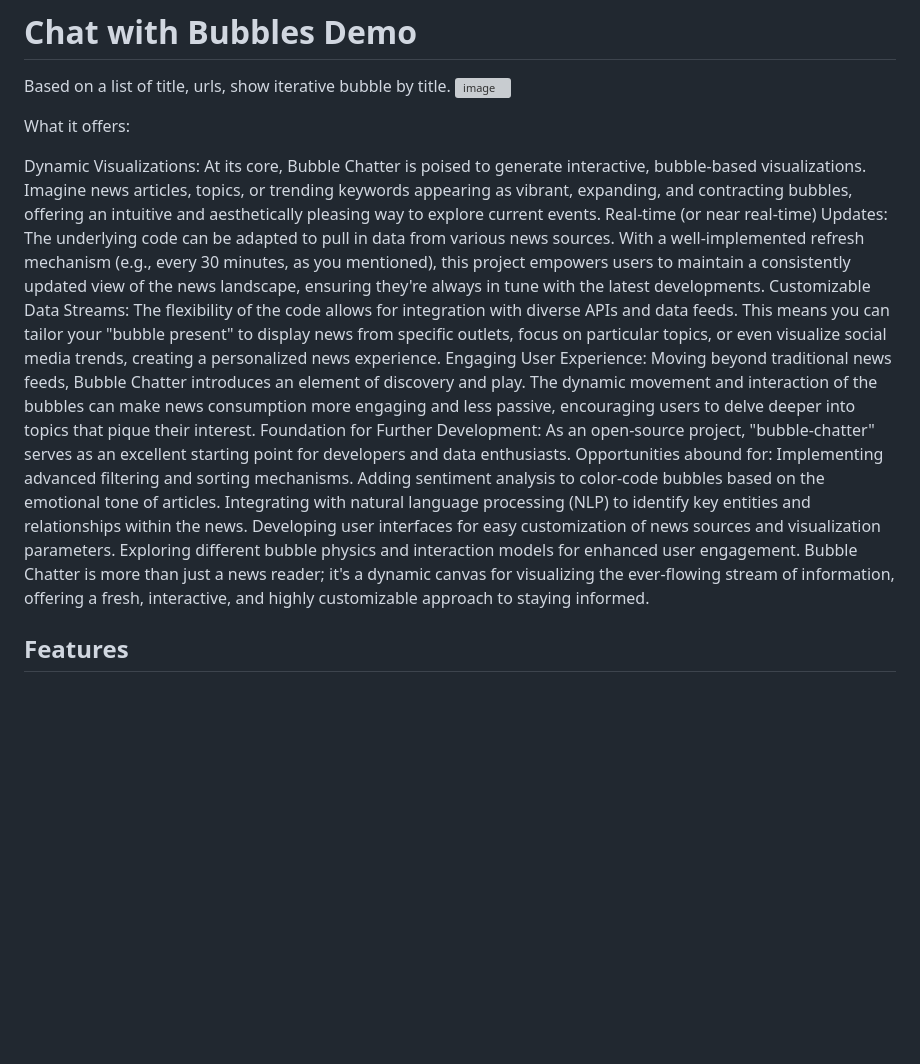
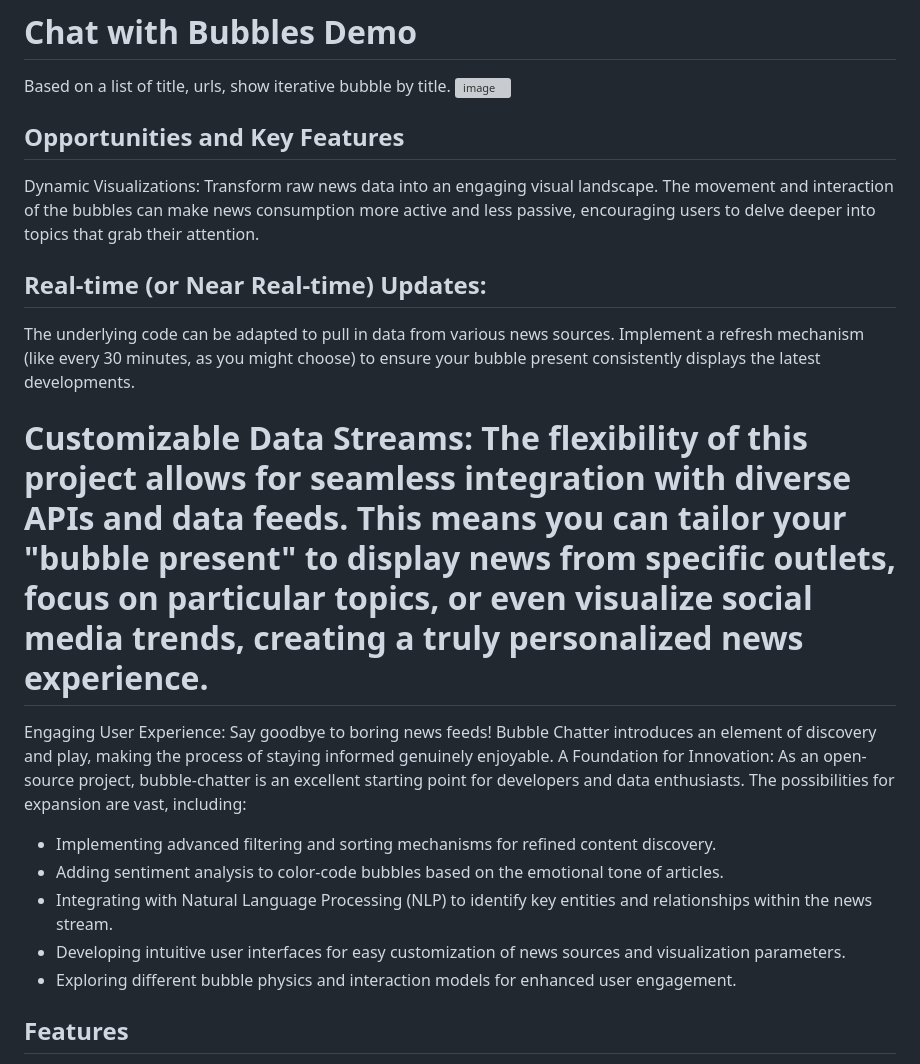
Before and after one commit to dbarenas/bubble-chatter, a Markdown page: README.md, the part around the change. Rendered like a GitHub page; blank space fills up the shorter version; grey boxes are pictures that could not be loaded.

```diff
--- a/README.md
+++ b/README.md
@@ -3,19 +3,24 @@
 Based on a list of title,  urls, show iterative bubble by title.
 ![image](https://github.com/user-attachments/assets/d0ce535f-f194-4bb2-8fb1-b4d5fe51a5c9)
 
-What it offers:
+## Opportunities and Key Features
 
-Dynamic Visualizations: At its core, Bubble Chatter is poised to generate interactive, bubble-based visualizations. Imagine news articles, topics, or trending keywords appearing as vibrant, expanding, and contracting bubbles, offering an intuitive and aesthetically pleasing way to explore current events.
-Real-time (or near real-time) Updates: The underlying code can be adapted to pull in data from various news sources. With a well-implemented refresh mechanism (e.g., every 30 minutes, as you mentioned), this project empowers users to maintain a consistently updated view of the news landscape, ensuring they're always in tune with the latest developments.
-Customizable Data Streams: The flexibility of the code allows for integration with diverse APIs and data feeds. This means you can tailor your "bubble present" to display news from specific outlets, focus on particular topics, or even visualize social media trends, creating a personalized news experience.
-Engaging User Experience: Moving beyond traditional news feeds, Bubble Chatter introduces an element of discovery and play. The dynamic movement and interaction of the bubbles can make news consumption more engaging and less passive, encouraging users to delve deeper into topics that pique their interest.
-Foundation for Further Development: As an open-source project, "bubble-chatter" serves as an excellent starting point for developers and data enthusiasts. Opportunities abound for:
-Implementing advanced filtering and sorting mechanisms.
-Adding sentiment analysis to color-code bubbles based on the emotional tone of articles.
-Integrating with natural language processing (NLP) to identify key entities and relationships within the news.
-Developing user interfaces for easy customization of news sources and visualization parameters.
-Exploring different bubble physics and interaction models for enhanced user engagement.
-Bubble Chatter is more than just a news reader; it's a dynamic canvas for visualizing the ever-flowing stream of information, offering a fresh, interactive, and highly customizable approach to staying informed.
+Dynamic Visualizations: Transform raw news data into an engaging visual landscape. The movement and interaction of the bubbles can make news consumption more active and less passive, encouraging users to delve deeper into topics that grab their attention.
+## Real-time (or Near Real-time) Updates:
+
+The underlying code can be adapted to pull in data from various news sources. Implement a refresh mechanism (like every 30 minutes, as you might choose) to ensure your bubble present consistently displays the latest developments.
+
+
+# Customizable Data Streams: The flexibility of this project allows for seamless integration with diverse APIs and data feeds. This means you can tailor your "bubble present" to display news from specific outlets, focus on particular topics, or even visualize social media trends, creating a truly personalized news experience.
+
+Engaging User Experience: Say goodbye to boring news feeds! Bubble Chatter introduces an element of discovery and play, making the process of staying informed genuinely enjoyable.
+A Foundation for Innovation: As an open-source project, bubble-chatter is an excellent starting point for developers and data enthusiasts. The possibilities for expansion are vast, including:
+* Implementing advanced filtering and sorting mechanisms for refined content discovery.
+* Adding sentiment analysis to color-code bubbles based on the emotional tone of articles.
+* Integrating with Natural Language Processing (NLP) to identify key entities and relationships within the news stream.
+* Developing intuitive user interfaces for easy customization of news sources and visualization parameters.
+* Exploring different bubble physics and interaction models for enhanced user engagement.
+
 
 ## Features
 
```
